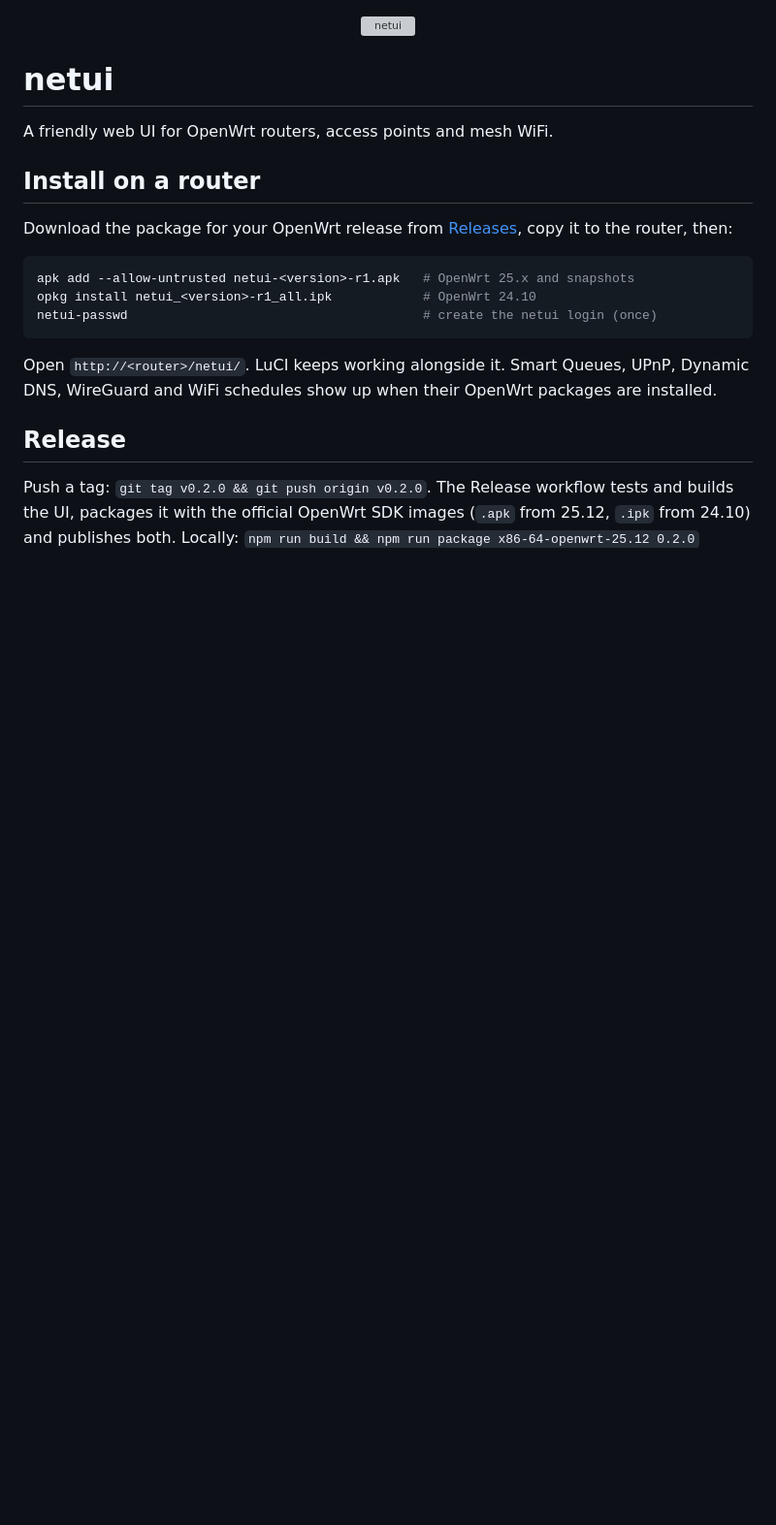
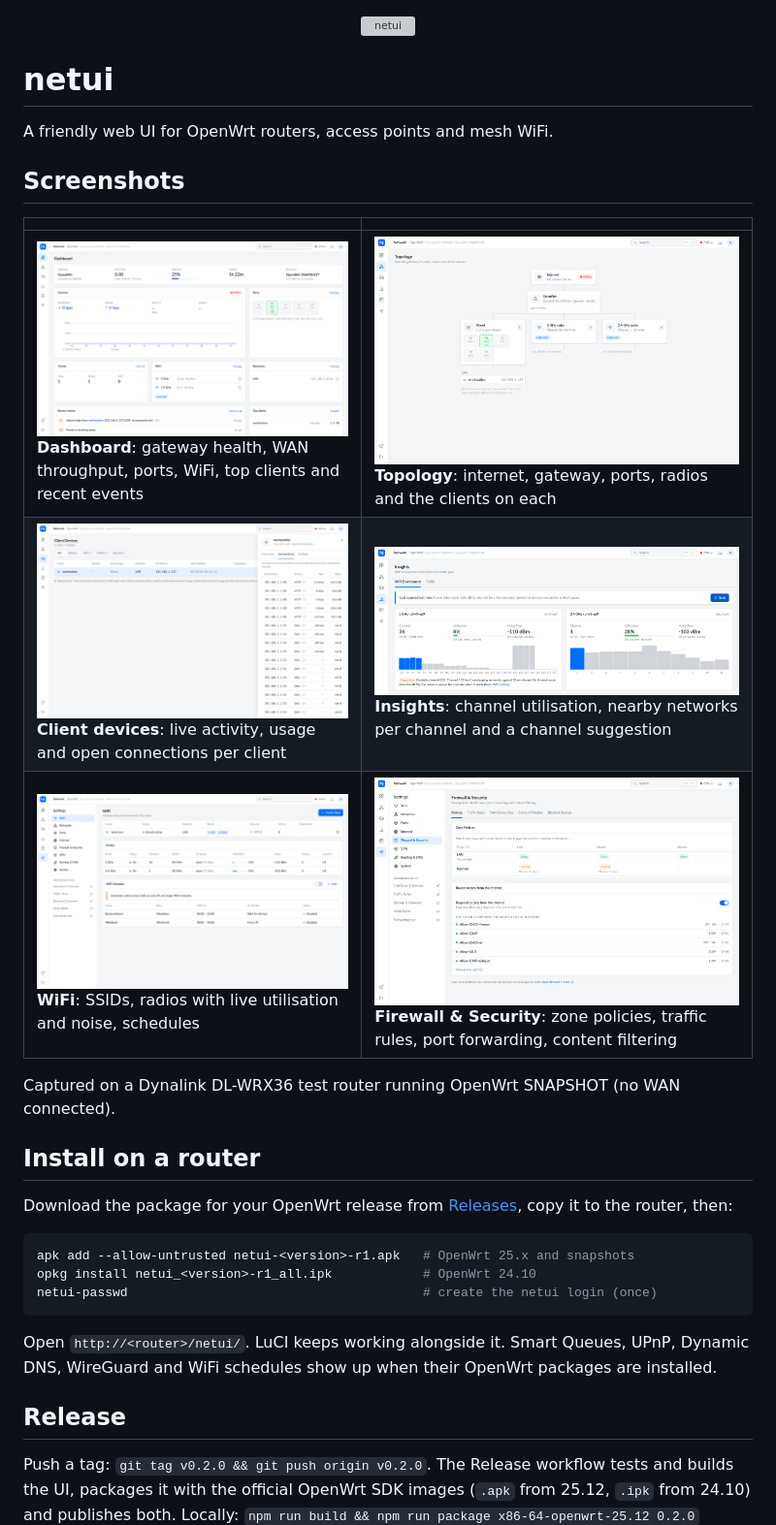
Before and after one commit to msjonker/netui, a Markdown page: README.md, the part around the change. Shown at 97% size. Drawn GitHub-style; pictures changed too: docs/screenshots/client-connections.png (added), docs/screenshots/dashboard.png (added), docs/screenshots/firewall-policies.png (added); blank space fills up the shorter version; grey boxes are pictures that could not be loaded.

Commit message:
Add screenshots to the README
Captured on the DL-WRX36 test router. The dev laptop's hostname and MAC
are replaced with the same placeholders the test fixtures use, and the
Insights shot stops above the list of neighbouring networks.

```diff
--- a/README.md
+++ b/README.md
@@ -5,6 +5,16 @@
 # netui
 
 A friendly web UI for OpenWrt routers, access points and mesh WiFi.
+
+## Screenshots
+
+| | |
+|---|---|
+| ![Dashboard](docs/screenshots/dashboard.png) **Dashboard**: gateway health, WAN throughput, ports, WiFi, top clients and recent events | ![Topology](docs/screenshots/topology.png) **Topology**: internet, gateway, ports, radios and the clients on each |
+| ![Client details](docs/screenshots/client-connections.png) **Client devices**: live activity, usage and open connections per client | ![Insights](docs/screenshots/insights.png) **Insights**: channel utilisation, nearby networks per channel and a channel suggestion |
+| ![WiFi settings](docs/screenshots/wifi.png) **WiFi**: SSIDs, radios with live utilisation and noise, schedules | ![Firewall policies](docs/screenshots/firewall-policies.png) **Firewall & Security**: zone policies, traffic rules, port forwarding, content filtering |
+
+Captured on a Dynalink DL-WRX36 test router running OpenWrt SNAPSHOT (no WAN connected).
 
 ## Install on a router
 
```
